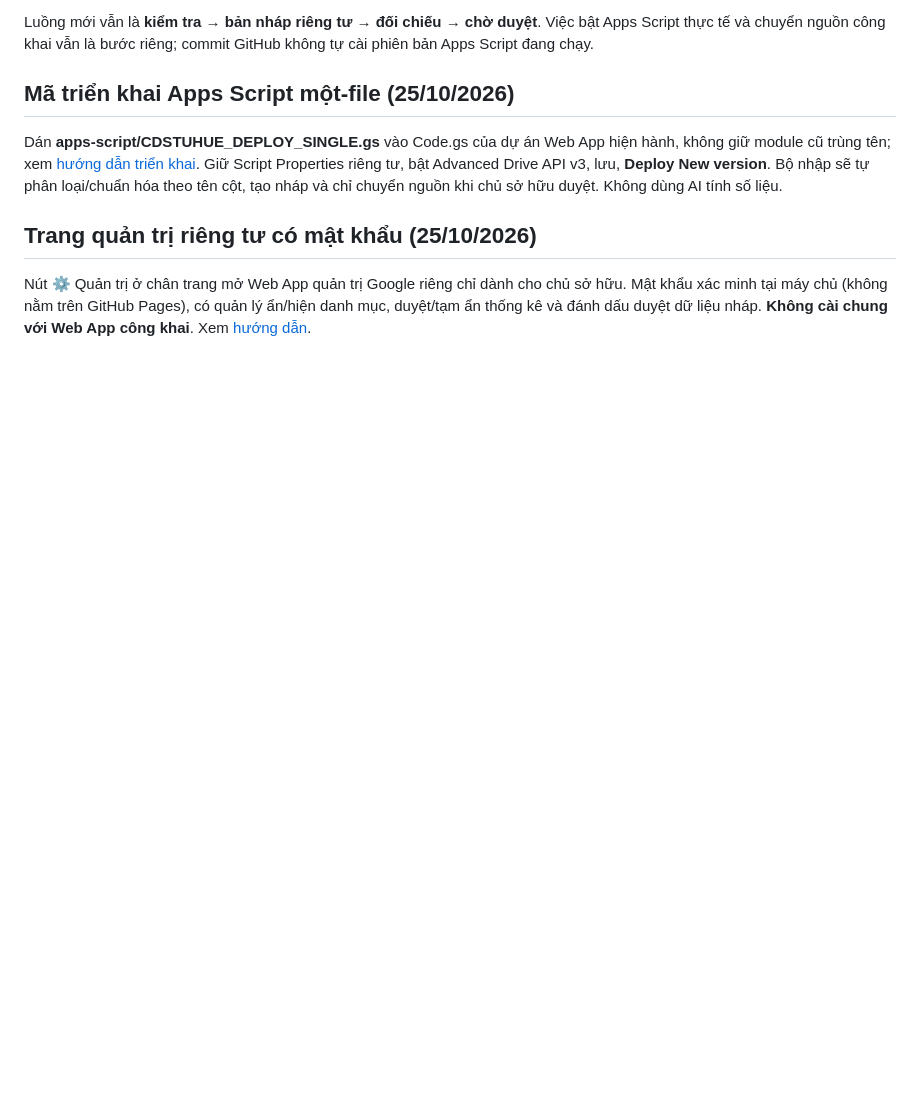
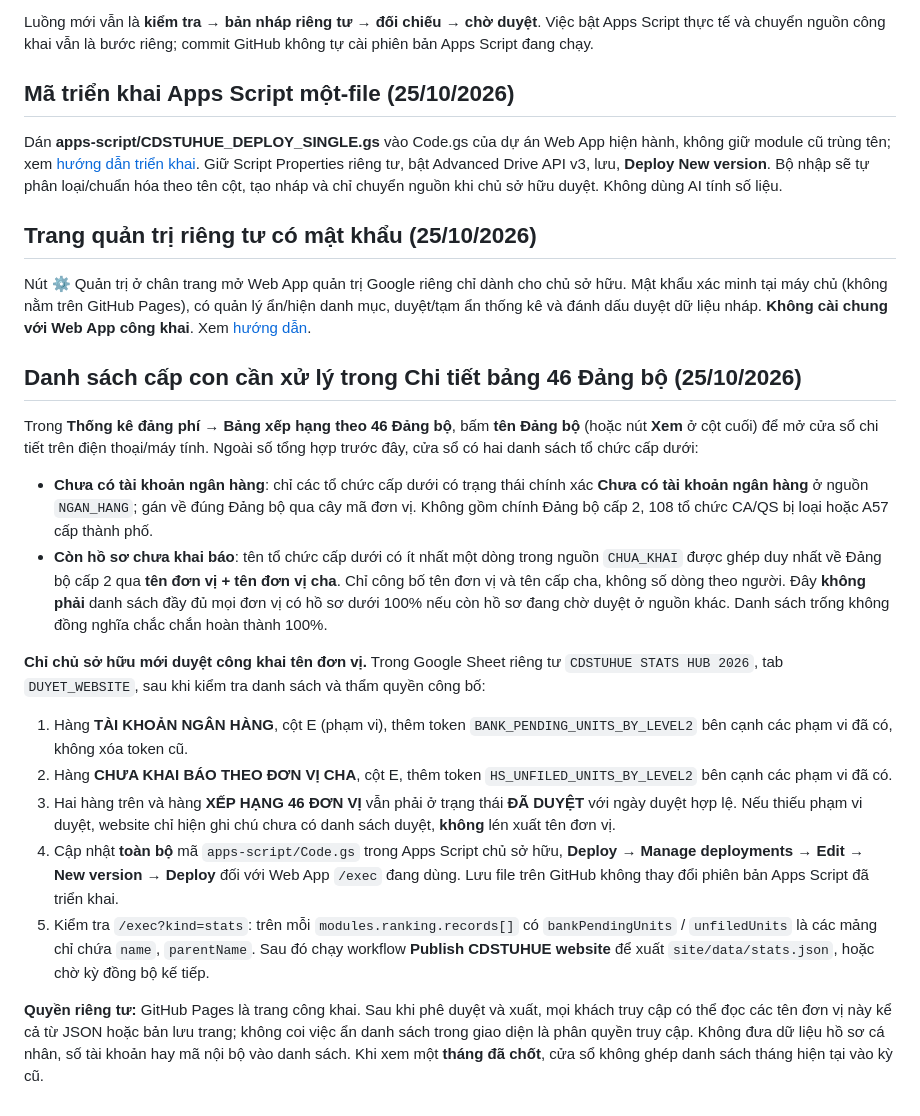
Before and after one commit to ken1412-prog/cdstuhue-tthc, a Markdown page: README.md, the part around the change. Rendered like a GitHub page; blank space fills up the shorter version.

Commit message:
Document owner approval and deployment for subordinate unit detail lists

```diff
--- a/README.md
+++ b/README.md
@@ -262,3 +262,21 @@ Dán **apps-script/CDSTUHUE_DEPLOY_SINGLE.gs** vào Code.gs của dự án Web A
 ## Trang quản trị riêng tư có mật khẩu (25/10/2026)
 
 Nút ⚙ Quản trị ở chân trang mở Web App quản trị Google riêng chỉ dành cho chủ sở hữu. Mật khẩu xác minh tại máy chủ (không nằm trên GitHub Pages), có quản lý ẩn/hiện danh mục, duyệt/tạm ẩn thống kê và đánh dấu duyệt dữ liệu nháp. **Không cài chung với Web App công khai**. Xem [hướng dẫn](apps-script/admin-portal/README.md).
+
+
+## Danh sách cấp con cần xử lý trong Chi tiết bảng 46 Đảng bộ (25/10/2026)
+
+Trong **Thống kê đảng phí → Bảng xếp hạng theo 46 Đảng bộ**, bấm **tên Đảng bộ** (hoặc nút **Xem** ở cột cuối) để mở cửa sổ chi tiết trên điện thoại/máy tính. Ngoài số tổng hợp trước đây, cửa sổ có hai danh sách tổ chức cấp dưới:
+
+- **Chưa có tài khoản ngân hàng**: chỉ các tổ chức cấp dưới có trạng thái chính xác **Chưa có tài khoản ngân hàng** ở nguồn `NGAN_HANG`; gán về đúng Đảng bộ qua cây mã đơn vị. Không gồm chính Đảng bộ cấp 2, 108 tổ chức CA/QS bị loại hoặc A57 cấp thành phố.
+- **Còn hồ sơ chưa khai báo**: tên tổ chức cấp dưới có ít nhất một dòng trong nguồn `CHUA_KHAI` được ghép duy nhất về Đảng bộ cấp 2 qua **tên đơn vị + tên đơn vị cha**. Chỉ công bố tên đơn vị và tên cấp cha, không số dòng theo người. Đây **không phải** danh sách đầy đủ mọi đơn vị có hồ sơ dưới 100% nếu còn hồ sơ đang chờ duyệt ở nguồn khác. Danh sách trống không đồng nghĩa chắc chắn hoàn thành 100%.
+
+**Chỉ chủ sở hữu mới duyệt công khai tên đơn vị.** Trong Google Sheet riêng tư `CDSTUHUE STATS HUB 2026`, tab `DUYET_WEBSITE`, sau khi kiểm tra danh sách và thẩm quyền công bố:
+
+1. Hàng **TÀI KHOẢN NGÂN HÀNG**, cột E (phạm vi), thêm token `BANK_PENDING_UNITS_BY_LEVEL2` bên cạnh các phạm vi đã có, không xóa token cũ.
+2. Hàng **CHƯA KHAI BÁO THEO ĐƠN VỊ CHA**, cột E, thêm token `HS_UNFILED_UNITS_BY_LEVEL2` bên cạnh các phạm vi đã có.
+3. Hai hàng trên và hàng **XẾP HẠNG 46 ĐƠN VỊ** vẫn phải ở trạng thái **ĐÃ DUYỆT** với ngày duyệt hợp lệ. Nếu thiếu phạm vi duyệt, website chỉ hiện ghi chú chưa có danh sách duyệt, **không** lén xuất tên đơn vị.
+4. Cập nhật **toàn bộ** mã `apps-script/Code.gs` trong Apps Script chủ sở hữu, **Deploy → Manage deployments → Edit → New version → Deploy** đối với Web App `/exec` đang dùng. Lưu file trên GitHub không thay đổi phiên bản Apps Script đã triển khai.
+5. Kiểm tra `/exec?kind=stats`: trên mỗi `modules.ranking.records[]` có `bankPendingUnits` / `unfiledUnits` là các mảng chỉ chứa `name`, `parentName`. Sau đó chạy workflow **Publish CDSTUHUE website** để xuất `site/data/stats.json`, hoặc chờ kỳ đồng bộ kế tiếp.
+
+**Quyền riêng tư:** GitHub Pages là trang công khai. Sau khi phê duyệt và xuất, mọi khách truy cập có thể đọc các tên đơn vị này kể cả từ JSON hoặc bản lưu trang; không coi việc ẩn danh sách trong giao diện là phân quyền truy cập. Không đưa dữ liệu hồ sơ cá nhân, số tài khoản hay mã nội bộ vào danh sách. Khi xem một **tháng đã chốt**, cửa sổ không ghép danh sách tháng hiện tại vào kỳ cũ.
```
